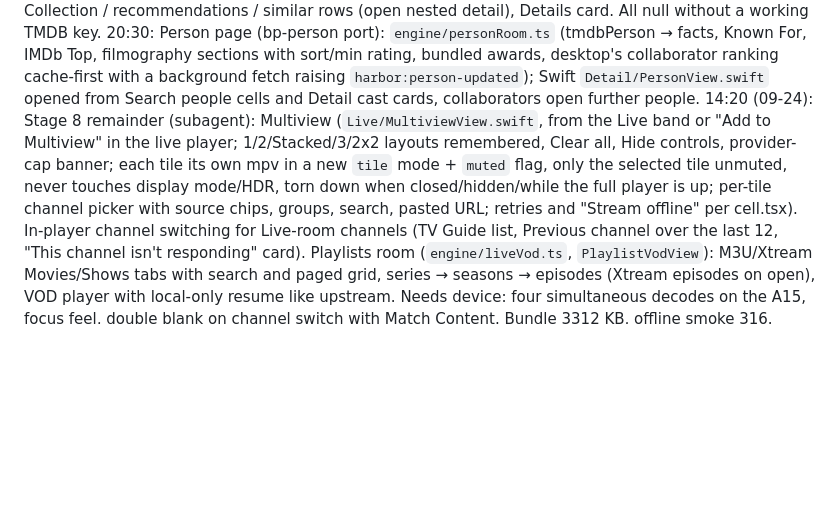
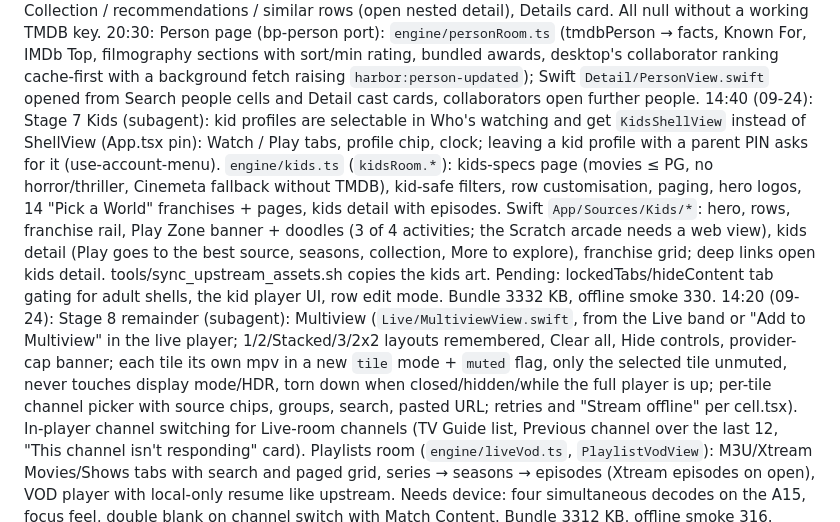
Before and after one commit to bimjomplays/harbor-tvos, a Markdown page: PROJECT_STATE.md, the part around the change. GitHub-like rendering; blank space fills up the shorter version.

Commit message:
Log the kids batch
Co-Authored-By: Claude Opus 5.5 <noreply@anthropic.com>
Claude-Session: https://claude.ai/code/session_016k3MCbwC2GbcduNjpu3y9C

```diff
--- a/PROJECT_STATE.md
+++ b/PROJECT_STATE.md
@@ -27,6 +27,7 @@ Also: preferred audio/subtitle language auto-select (ISO 639-2 alias table), sub
 19:30: Live TV catch-up (beyond Big Picture, from desktop use-live-actions): `live.lanes` flags catch-up channels, `live.catchupUrl` builds flussonic / Xtream timeshift / template replay URLs; the guide grid plays a past programme as a bounded replay (REPLAY chip, VOD cache profile, seekable). Search now also shows Live TV channel hits (playable) and one row per addon that answered (`search.all` already returned both).
 20:00: Detail page TMDB extras (Stage 3 remainder): `engine/detailRoom.ts` (tmdbDetails → tagline, cast portraits, crew groups, More Like This / You Might Also Like, facts card rows, watch-on providers, franchise collection). DetailView shows tagline, Watch on marks, TMDB crew lines, Cast row, Collection / recommendations / similar rows (open nested detail), Details card. All null without a working TMDB key.
 20:30: Person page (bp-person port): `engine/personRoom.ts` (tmdbPerson → facts, Known For, IMDb Top, filmography sections with sort/min rating, bundled awards, desktop's collaborator ranking cache-first with a background fetch raising `harbor:person-updated`); Swift `Detail/PersonView.swift` opened from Search people cells and Detail cast cards, collaborators open further people.
+14:40 (09-24): Stage 7 Kids (subagent): kid profiles are selectable in Who's watching and get `KidsShellView` instead of ShellView (App.tsx pin): Watch / Play tabs, profile chip, clock; leaving a kid profile with a parent PIN asks for it (use-account-menu). `engine/kids.ts` (`kidsRoom.*`): kids-specs page (movies ≤ PG, no horror/thriller, Cinemeta fallback without TMDB), kid-safe filters, row customisation, paging, hero logos, 14 "Pick a World" franchises + pages, kids detail with episodes. Swift `App/Sources/Kids/*`: hero, rows, franchise rail, Play Zone banner + doodles (3 of 4 activities; the Scratch arcade needs a web view), kids detail (Play goes to the best source, seasons, collection, More to explore), franchise grid; deep links open kids detail. tools/sync_upstream_assets.sh copies the kids art. Pending: lockedTabs/hideContent tab gating for adult shells, the kid player UI, row edit mode. Bundle 3332 KB, offline smoke 330.
 14:20 (09-24): Stage 8 remainder (subagent): Multiview (`Live/MultiviewView.swift`, from the Live band or "Add to Multiview" in the live player; 1/2/Stacked/3/2x2 layouts remembered, Clear all, Hide controls, provider-cap banner; each tile its own mpv in a new `tile` mode + `muted` flag, only the selected tile unmuted, never touches display mode/HDR, torn down when closed/hidden/while the full player is up; per-tile channel picker with source chips, groups, search, pasted URL; retries and "Stream offline" per cell.tsx). In-player channel switching for Live-room channels (TV Guide list, Previous channel over the last 12, "This channel isn't responding" card). Playlists room (`engine/liveVod.ts`, `PlaylistVodView`): M3U/Xtream Movies/Shows tabs with search and paged grid, series → seasons → episodes (Xtream episodes on open), VOD player with local-only resume like upstream. Needs device: four simultaneous decodes on the A15, focus feel, double blank on channel switch with Match Content. Bundle 3312 KB, offline smoke 316.
 14:00 (09-24): Calendar and Stats batch (subagent): Calendar tab before Library (`engine/calendar.ts` ports views/calendar*: eight sources, filters, Watchlist only, 42-day month grid, day view, Custom filters, Sub/Dub, week start, poster size, empty-state copy); reminders now surface on tvOS (engine reminder runner: first check after 25 s then every 6 h, toast when one fires, unseen badge on the tab, reminders list from the header bell, "fired since last visit" banner); Stats (Wrapped) from a Library chip (`engine/wrapped.ts`, Left/Right between cards, gated by settings.wrappedButton). UI test presses 12 → 14 to reach the Settings cog. Skipped: adding tracked people (needs TMDB people search), the Detail episode hint, reminder sound/system notifications. Sports review: no defects. CI job timeouts raised to 60/75 min for the first librqbit build. Bundle 3285 KB, offline smoke 292.
 13:40 (09-24): Stage 6 torrents (subagent): librqbit 8.1.1 inside harbor-ffi on its own tokio runtime behind a JSON C ABI (`harbor_torrent_*` in include/harbor_ffi.h, strings freed with harbor_string_free, panics caught at the boundary, release profile now panic=unwind); a vendored pure-Rust sha1 wrapper replaces aws-lc-rs so no C crypto builds for tvOS; project.yml links CoreFoundation. `streamsRoom.resolve` returns a P2P plan where upstream would use its local engine (honours torrentsDisabled, directTorrentStream, remoteStreamServerStrict, 2-seeder minimum); the P2P consent dialog is live and auto-play picks torrents only with consent. Swift `TorrentEngine` streams `http://127.0.0.1:<port>/stream/<hash>/<file>` into mpv, the connecting card shows peers/speed/readiness, data under Caches/torrent-engine is deleted 1.2 s after the player closes and swept at start (leftovers capped at 10 GB). Host `cargo test` covers start/add/range reads/stats/remove/shutdown. Staticlib (host) 38 → 110 MB. Needs CI to confirm the tvOS cross-builds and a device check for peers/ports/disk. Skipped: LAN/casting routes, UPnP, session persistence, per-stream disk cap. Review 16 (phone hand-off, security): per-device cap of 4 connections, field details only to the bound phone. Bundle 3167 KB, offline smoke 268.
```
